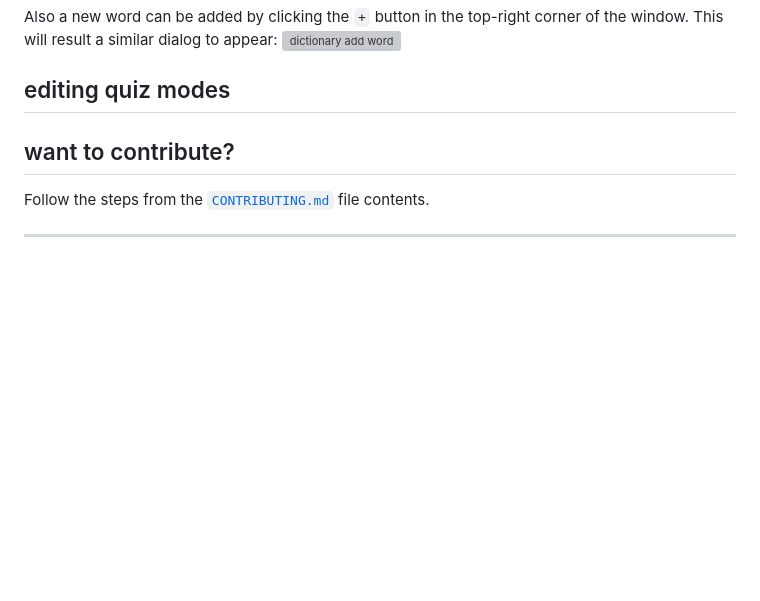
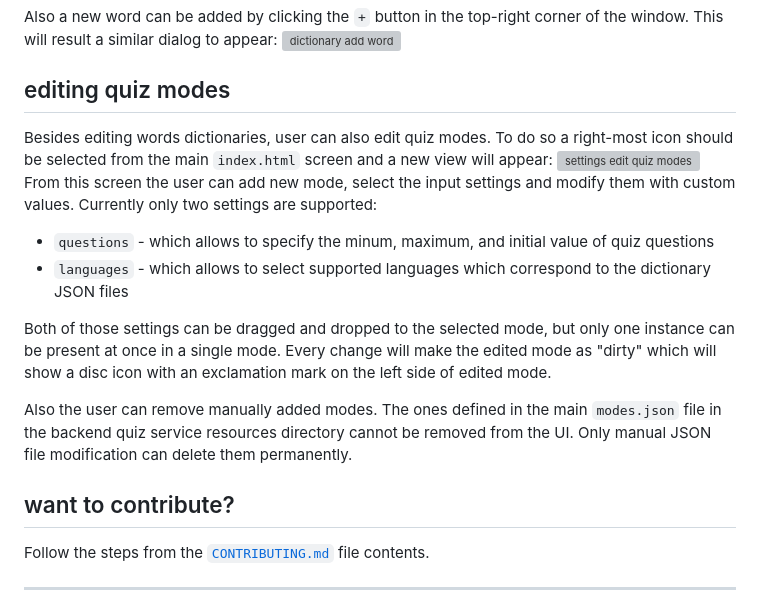
Before and after one commit to piopon/smart-words, a Markdown page: README.md, the part around the change. Rendered like a GitHub page; blank space fills up the shorter version; grey boxes are pictures that could not be loaded.

Commit message:
filled the edit quiz modes section

```diff
--- a/README.md
+++ b/README.md
@@ -88,6 +88,15 @@ Also a new word can be added by clicking the `+` button in the top-right corner
 
 ## editing quiz modes
 
+Besides editing words dictionaries, user can also edit quiz modes. To do so a right-most icon should be selected from the main `index.html` screen and a new view will appear:
+![settings edit quiz modes](/resources/docs/007_settings-mode-edit.png)
+From this screen the user can add new mode, select the input settings and modify them with custom values. Currently only two settings are supported:
+* `questions` - which allows to specify the minum, maximum, and initial value of quiz questions
+* `languages` - which allows to select supported languages which correspond to the dictionary JSON files
+
+Both of those settings can be dragged and dropped to the selected mode, but only one instance can be present at once in a single mode. Every change will make the edited mode as "dirty" which will show a disc icon with an exclamation mark on the left side of edited mode.
+
+Also the user can remove manually added modes. The ones defined in the main `modes.json` file in the backend quiz service resources directory cannot be removed from the UI. Only manual JSON file modification can delete them permanently.
 
 ## want to contribute?
 
```
